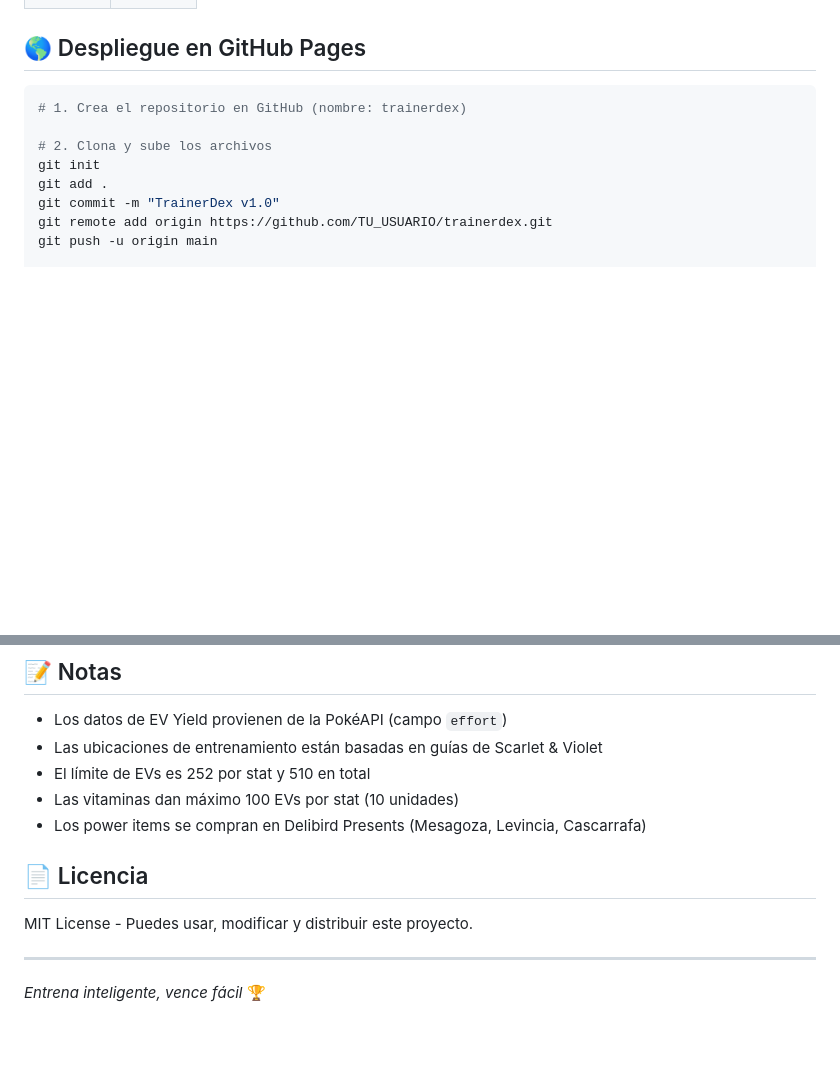
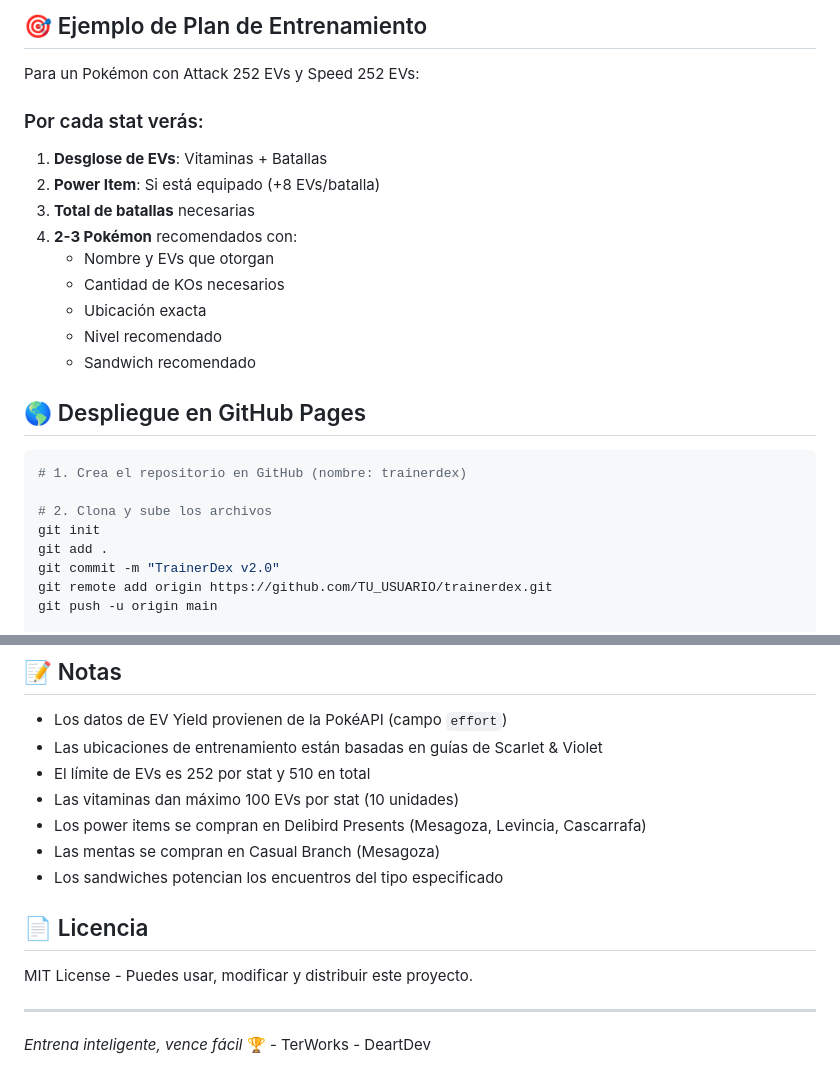
Before and after one commit to DeartDev/trainerdex, a Markdown page: README.md, 2 parts joined by grey strips. Drawn GitHub-style; blank space fills up the shorter version.

```diff
--- a/README.md
+++ b/README.md
@@ -97,3 +136,18 @@ trainerdex/
+## 🎯 Ejemplo de Plan de Entrenamiento
+
+Para un Pokémon con Attack 252 EVs y Speed 252 EVs:
+
+### Por cada stat verás:
+
+1. **Desglose de EVs**: Vitaminas + Batallas
+2. **Power Item**: Si está equipado (+8 EVs/batalla)
+3. **Total de batallas** necesarias
+4. **2-3 Pokémon** recomendados con:
+   - Nombre y EVs que otorgan
+   - Cantidad de KOs necesarios
+   - Ubicación exacta
+   - Nivel recomendado
+   - Sandwich recomendado
 
 ## 🌎 Despliegue en GitHub Pages
 
@@ -103,7 +157,7 @@ trainerdex/
 # 2. Clona y sube los archivos
 git init
 git add .
-git commit -m "TrainerDex v1.0"
+git commit -m "TrainerDex v2.0"
 git remote add origin https://github.com/TU_USUARIO/trainerdex.git
 git push -u origin main
 
@@ -122,6 +176,8 @@ git push -u origin main
 - El límite de EVs es 252 por stat y 510 en total
 - Las vitaminas dan máximo 100 EVs por stat (10 unidades)
 - Los power items se compran en Delibird Presents (Mesagoza, Levincia, Cascarrafa)
+- Las mentas se compran en Casual Branch (Mesagoza)
+- Los sandwiches potencian los encuentros del tipo especificado
 
 ## 📄 Licencia
 
@@ -129,4 +185,4 @@ MIT License - Puedes usar, modificar y distribuir este proyecto.
 
 ---
 
-*Entrena inteligente, vence fácil* 🏆
+_Entrena inteligente, vence fácil_ 🏆 - TerWorks - DeartDev
```
Also changed, not shown: other parts of README.md (+80 -41 lines).
